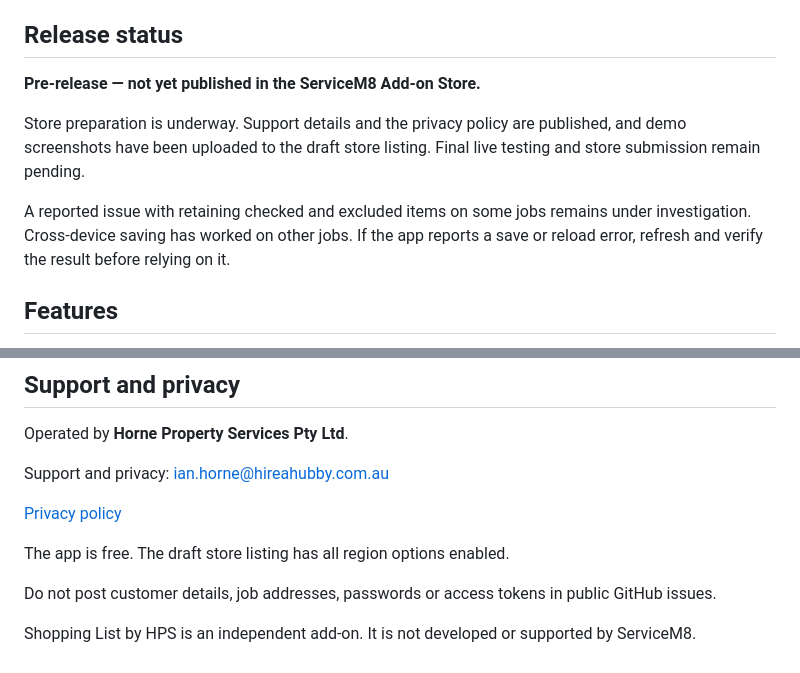
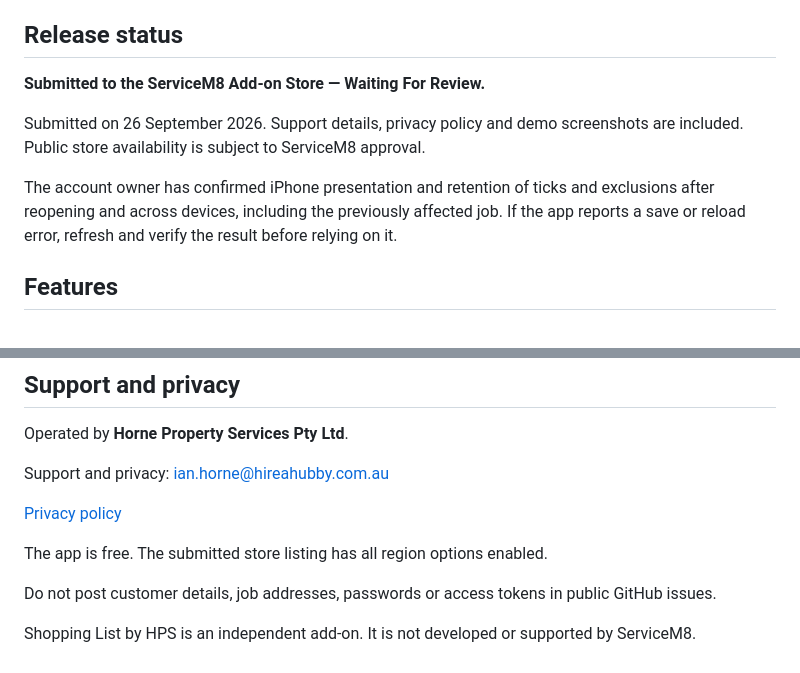
Before and after one commit to Ianhorne73/shopping-list-by-hps, a Markdown page: README.md, 2 parts joined by grey strips. GitHub-like rendering.

Commit message:
Record ServiceM8 submission and owner live verification

```diff
--- a/README.md
+++ b/README.md
@@ -8,11 +8,11 @@ Turn materials already added to a ServiceM8 job into a practical shopping list f
 
 ## Release status
 
-**Pre-release — not yet published in the ServiceM8 Add-on Store.**
+**Submitted to the ServiceM8 Add-on Store — Waiting For Review.**
 
-Store preparation is underway. Support details and the privacy policy are published, and demo screenshots have been uploaded to the draft store listing. Final live testing and store submission remain pending.
+Submitted on 26 September 2026. Support details, privacy policy and demo screenshots are included. Public store availability is subject to ServiceM8 approval.
 
-A reported issue with retaining checked and excluded items on some jobs remains under investigation. Cross-device saving has worked on other jobs. If the app reports a save or reload error, refresh and verify the result before relying on it.
+The account owner has confirmed iPhone presentation and retention of ticks and exclusions after reopening and across devices, including the previously affected job. If the app reports a save or reload error, refresh and verify the result before relying on it.
 
 ## Features
 
@@ -80,7 +80,7 @@ Support and privacy: [ian.horne@hireahubby.com.au](mailto:ian.horne@hireahubby.c
 
 [Privacy policy](https://ianhorne73.github.io/shopping-list-by-hps/privacy.html)
 
-The app is free. The draft store listing has all region options enabled.
+The app is free. The submitted store listing has all region options enabled.
 
 Do not post customer details, job addresses, passwords or access tokens in public GitHub issues.
 
```
